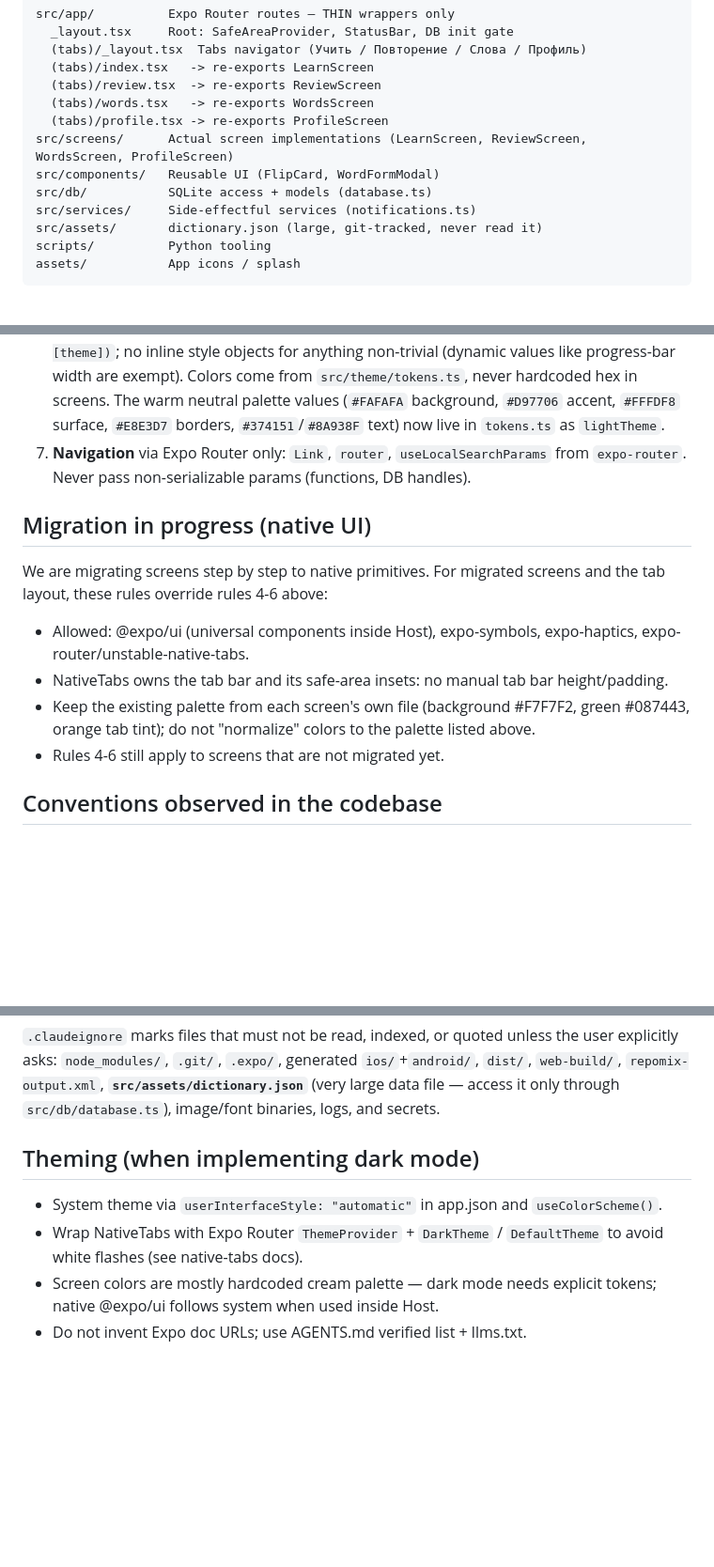
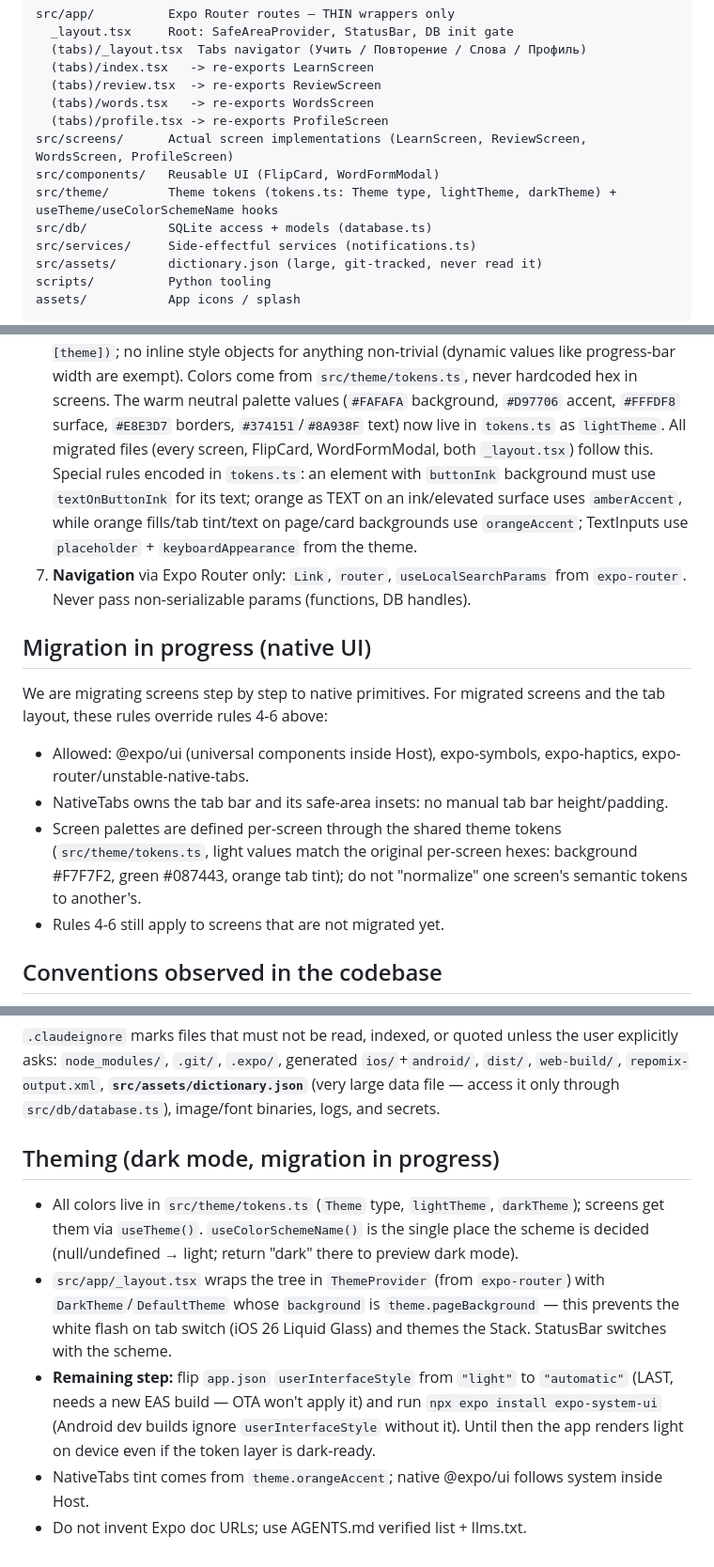
Before and after one commit to 01M/cardlish, a Markdown page: CLAUDE.md, 3 parts joined by grey strips. Shown at 94% size. GitHub-like rendering; blank space fills up the shorter version.

Commit message:
feat(theme): enhance theming structure and migration progress in CLAUDE.md

```diff
--- a/CLAUDE.md
+++ b/CLAUDE.md
@@ -35,6 +35,7 @@ src/app/          Expo Router routes — THIN wrappers only
   (tabs)/profile.tsx -> re-exports ProfileScreen
 src/screens/      Actual screen implementations (LearnScreen, ReviewScreen, WordsScreen, ProfileScreen)
 src/components/   Reusable UI (FlipCard, WordFormModal)
+src/theme/        Theme tokens (tokens.ts: Theme type, lightTheme, darkTheme) + useTheme/useColorSchemeName hooks
 src/db/           SQLite access + models (database.ts)
 src/services/     Side-effectful services (notifications.ts)
 src/assets/       dictionary.json (large, git-tracked, never read it)
@@ -89,6 +90,11 @@ already lazy-`require`s the module behind an `isExpoGoAndroid` guard; keep that
    exempt). Colors come from `src/theme/tokens.ts`, never hardcoded hex in screens. The warm
    neutral palette values (`#FAFAFA` background, `#D97706` accent, `#FFFDF8` surface, `#E8E3D7`
    borders, `#374151`/`#8A938F` text) now live in `tokens.ts` as `lightTheme`.
+   All migrated files (every screen, FlipCard, WordFormModal, both `_layout.tsx`) follow this.
+   Special rules encoded in `tokens.ts`: an element with `buttonInk` background must use
+   `textOnButtonInk` for its text; orange as TEXT on an ink/elevated surface uses `amberAccent`,
+   while orange fills/tab tint/text on page/card backgrounds use `orangeAccent`; TextInputs use
+   `placeholder` + `keyboardAppearance` from the theme.
 7. **Navigation** via Expo Router only: `Link`, `router`, `useLocalSearchParams` from
    `expo-router`. Never pass non-serializable params (functions, DB handles).
 
@@ -97,7 +103,9 @@ already lazy-`require`s the module behind an `isExpoGoAndroid` guard; keep that
 We are migrating screens step by step to native primitives. For migrated screens and the tab layout, these rules override rules 4-6 above:
 - Allowed: @expo/ui (universal components inside Host), expo-symbols, expo-haptics, expo-router/unstable-native-tabs.
 - NativeTabs owns the tab bar and its safe-area insets: no manual tab bar height/padding.
-- Keep the existing palette from each screen's own file (background #F7F7F2, green #087443, orange tab tint); do not "normalize" colors to the palette listed above.
+- Screen palettes are defined per-screen through the shared theme tokens (`src/theme/tokens.ts`,
+  light values match the original per-screen hexes: background #F7F7F2, green #087443, orange tab
+  tint); do not "normalize" one screen's semantic tokens to another's.
 - Rules 4-6 still apply to screens that are not migrated yet.
 
 ## Conventions observed in the codebase
@@ -118,9 +126,18 @@ asks: `node_modules/`, `.git/`, `.expo/`, generated `ios/`+`android/`, `dist/`,
 `repomix-output.xml`, **`src/assets/dictionary.json`** (very large data file — access it only through
 `src/db/database.ts`), image/font binaries, logs, and secrets.
 
-## Theming (when implementing dark mode)
+## Theming (dark mode, migration in progress)
 
-- System theme via `userInterfaceStyle: "automatic"` in app.json and `useColorScheme()`.
-- Wrap NativeTabs with Expo Router `ThemeProvider` + `DarkTheme` / `DefaultTheme` to avoid white flashes (see native-tabs docs).
-- Screen colors are mostly hardcoded cream palette — dark mode needs explicit tokens; native @expo/ui follows system when used inside Host.
+- All colors live in `src/theme/tokens.ts` (`Theme` type, `lightTheme`, `darkTheme`); screens get
+  them via `useTheme()`. `useColorSchemeName()` is the single place the scheme is decided
+  (null/undefined → light; return "dark" there to preview dark mode).
+- `src/app/_layout.tsx` wraps the tree in `ThemeProvider` (from `expo-router`) with
+  `DarkTheme`/`DefaultTheme` whose `background` is `theme.pageBackground` — this prevents the
+  white flash on tab switch (iOS 26 Liquid Glass) and themes the Stack. StatusBar switches with
+  the scheme.
+- **Remaining step:** flip `app.json` `userInterfaceStyle` from `"light"` to `"automatic"` (LAST,
+  needs a new EAS build — OTA won't apply it) and run `npx expo install expo-system-ui`
+  (Android dev builds ignore `userInterfaceStyle` without it). Until then the app renders light
+  on device even if the token layer is dark-ready.
+- NativeTabs tint comes from `theme.orangeAccent`; native @expo/ui follows system inside Host.
 - Do not invent Expo doc URLs; use AGENTS.md verified list + llms.txt.
```
